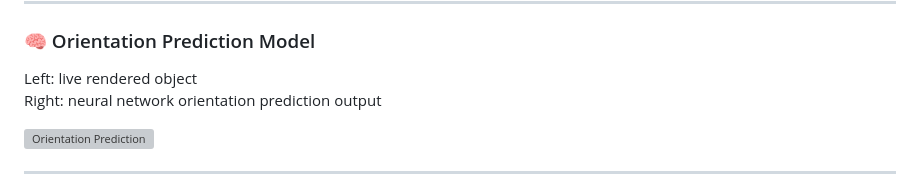
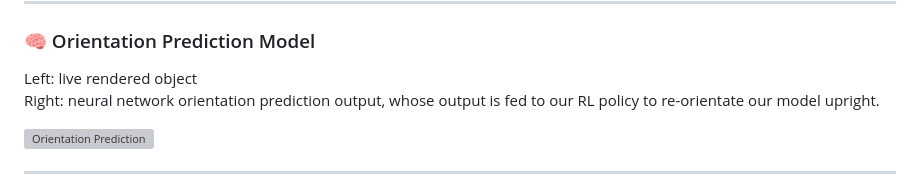
Before and after one commit to sagerkudrick/main-prediction-RL, a Markdown page: README.md, the part around the change. Rendered like a GitHub page; grey boxes are pictures that could not be loaded.

```diff
--- a/README.md
+++ b/README.md
@@ -16,7 +16,7 @@ A trained RL policy actively re-orients the 3D engine model upright in real time
 
 ### 🧠 Orientation Prediction Model
 Left: live rendered object
-Right: neural network orientation prediction output
+Right: neural network orientation prediction output, whose output is fed to our RL policy to re-orientate our model upright.
 
 ![Orientation Prediction](img/predictions.gif)
 
```
